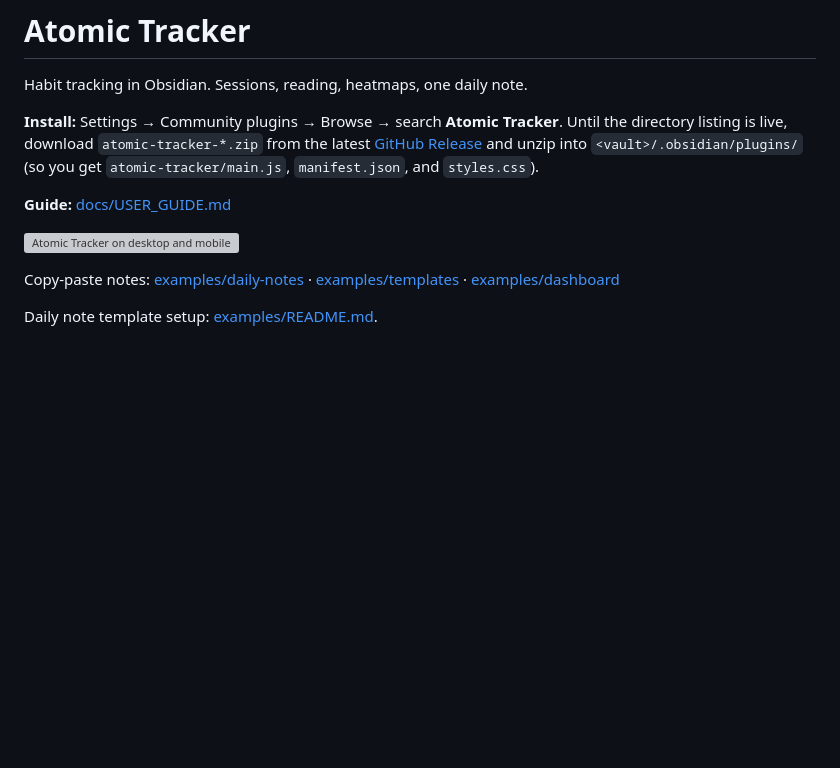
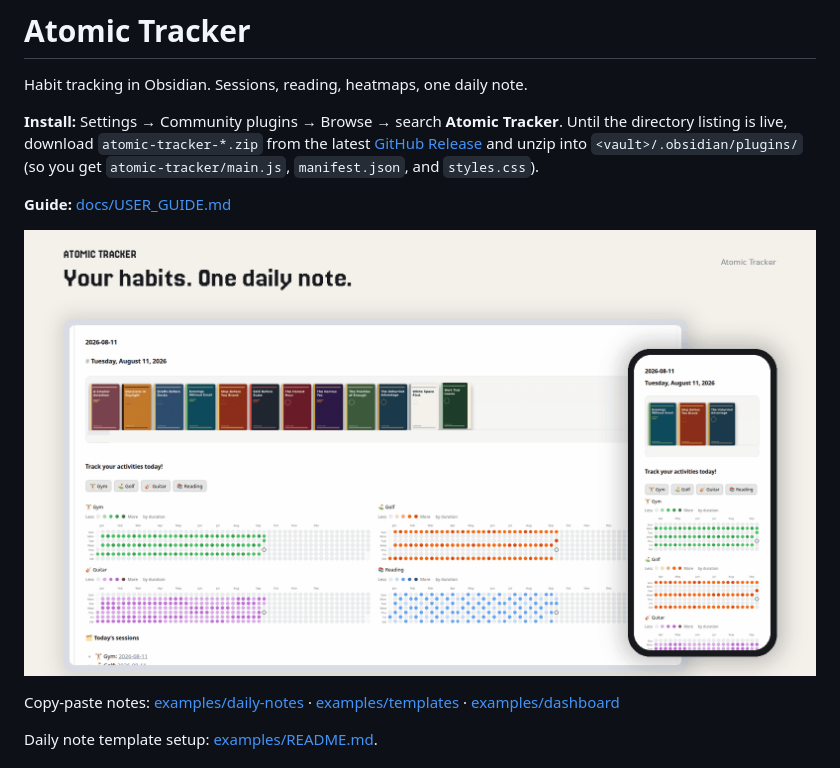
Before and after one commit to justinw0ng/fitness-plugin, a Markdown page: README.md, the part around the change. Drawn GitHub-style; pictures changed too: docs/images/atomic-daily-hero.gif (added); blank space fills up the shorter version; grey boxes are pictures that could not be loaded.

```diff
--- a/README.md
+++ b/README.md
@@ -6,7 +6,7 @@ Habit tracking in Obsidian. Sessions, reading, heatmaps, one daily note.
 
 **Guide:** [docs/USER_GUIDE.md](docs/USER_GUIDE.md)
 
-![Atomic Tracker on desktop and mobile](docs/images/atomic-daily-hero.png)
+![Atomic Tracker on desktop and mobile](docs/images/atomic-daily-hero.gif)
 
 Copy-paste notes: [examples/daily-notes](examples/daily-notes) · [examples/templates](examples/templates) · [examples/dashboard](examples/dashboard)
 
```
Also changed, not shown: AGENTS.md (+2 -1 lines), 4 other files.
